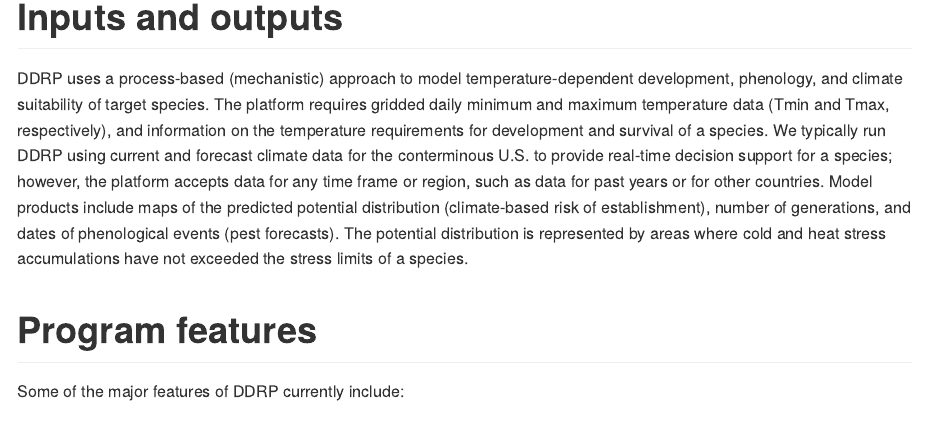
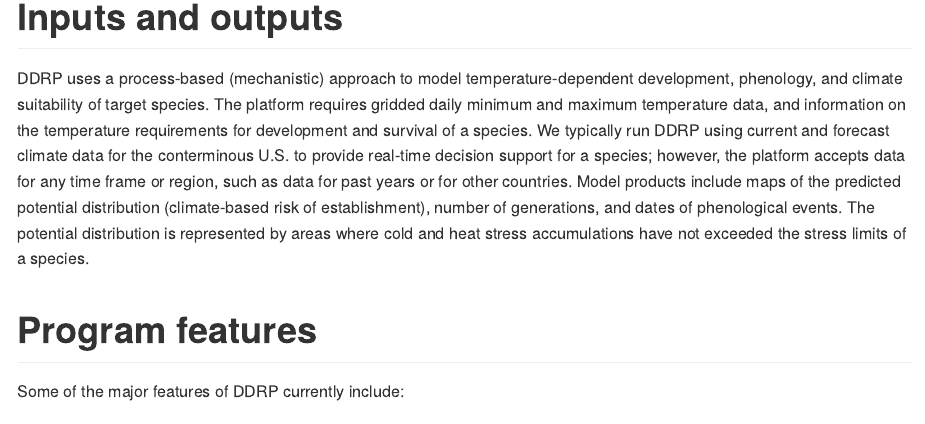
Before and after one commit to bbarker505/ddrp_v2, an R Markdown document (README.Rmd): the page in a window 1100 px wide, from 400 px down. The pictures show the output file README.md that the author committed with the source, drawn offline in the style of GitHub.

Commit message:
README update

```diff
--- a/README.Rmd
+++ b/README.Rmd
@@ -14,7 +14,7 @@ Invasive pests present a significant threat to agricultural production in the Un
 
 # Inputs and outputs
 
-DDRP uses a process-based (mechanistic) approach to model temperature-dependent development, phenology, and climate suitability of target species. The platform requires gridded daily minimum and maximum temperature data (Tmin and Tmax, respectively), and information on the temperature requirements for development and survival of a species. We typically run DDRP using current and forecast climate data for the conterminous U.S. to provide real-time decision support for a species; however, the platform accepts data for any time frame or region, such as data for past years or for other countries. Model products include maps of the predicted potential distribution (climate-based risk of establishment), number of generations, and dates of phenological events (pest forecasts). The potential distribution is represented by areas where cold and heat stress accumulations have not exceeded the stress limits of a species.
+DDRP uses a process-based (mechanistic) approach to model temperature-dependent development, phenology, and climate suitability of target species. The platform requires gridded daily minimum and maximum temperature data, and information on the temperature requirements for development and survival of a species. We typically run DDRP using current and forecast climate data for the conterminous U.S. to provide real-time decision support for a species; however, the platform accepts data for any time frame or region, such as data for past years or for other countries. Model products include maps of the predicted potential distribution (climate-based risk of establishment), number of generations, and dates of phenological events. The potential distribution is represented by areas where cold and heat stress accumulations have not exceeded the stress limits of a species.
 
 # Program features
 
```
Also changed, not shown: README.md, 1 other file.
